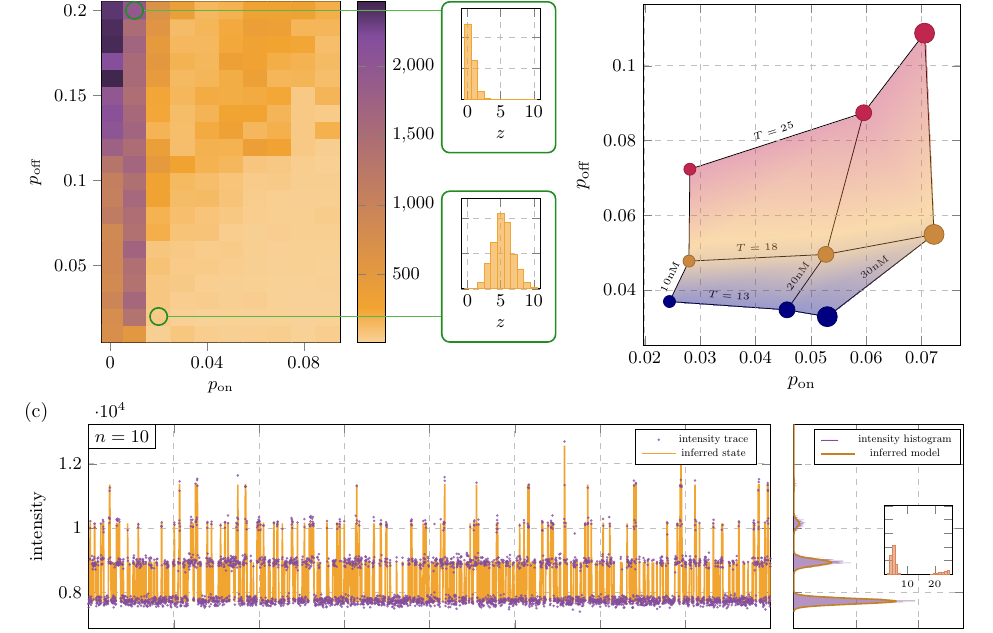
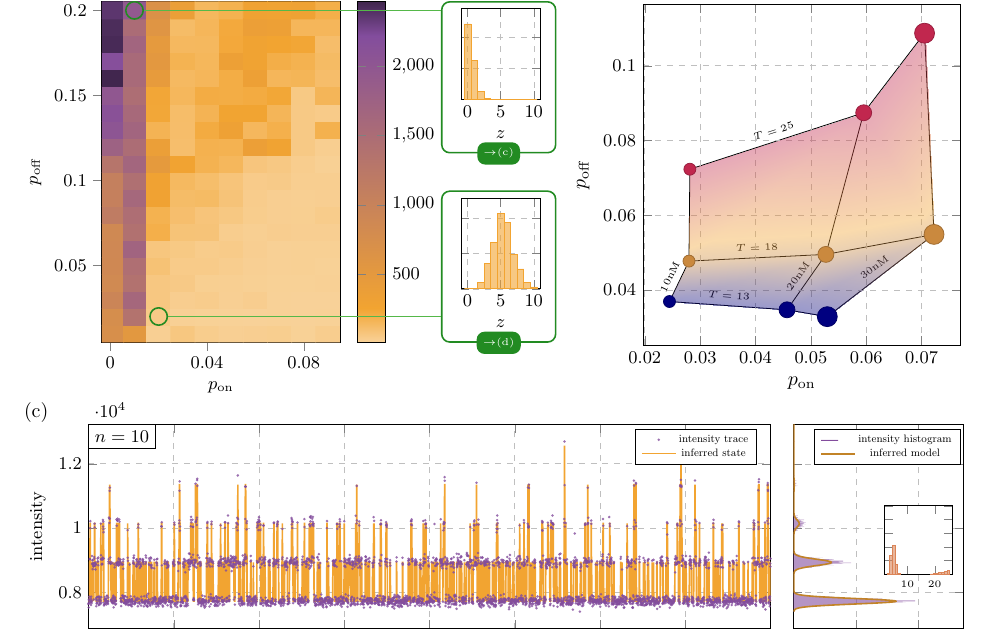
Before and after one commit to funkelab/blinx_paper, a LaTeX document (figures.tex, which reads figures/panels/kinetics_sim_sweep.tikz.tex): part of page 3 of 5, cut so that both start at the same text. Compiled offline with pdfLaTeX; TikZ figures are drawn from their code, not taken from saved files.

Commit message:
Add reference between panels to Figure 3

```diff
--- a/figures/panels/kinetics_sim_sweep.tikz.tex
+++ b/figures/panels/kinetics_sim_sweep.tikz.tex
@@ -55,6 +55,7 @@
     \tikz{\input{figures/plots/z_histogram.plot}}%
   };
   \node[fit=(qpaint_zs),inner sep=0,rounded corners,draw=funkey_color_9,thick] (qpaint_box) {};
+  \node[rounded corners,fill=funkey_color_9,thick] at (qpaint_box.south) {\tiny \color{white}$\rightarrow$(c)};
 
   \node[anchor=south] (lbfcs_zs) at (sweep.south-|qpaint_zs.south) {
     \def\zhistogramcsv{figures/data/kinetics_grid/state_histogram.csv}%
@@ -65,6 +66,7 @@
     \tikz{\input{figures/plots/z_histogram.plot}}%
   };
   \node[fit=(lbfcs_zs),inner sep=0,rounded corners,draw=funkey_color_9,thick] (lbfcs_box) {};
+  \node[rounded corners,fill=funkey_color_9,thick] at (lbfcs_box.south) {\tiny \color{white}$\rightarrow$(d)};
 
   \draw[funkey_color_3,thick] (qpaint) -- (qpaint-|qpaint_box.west);
   \draw[funkey_color_3,thick] (lbfcs) -- (lbfcs-|lbfcs_box.west);
```
